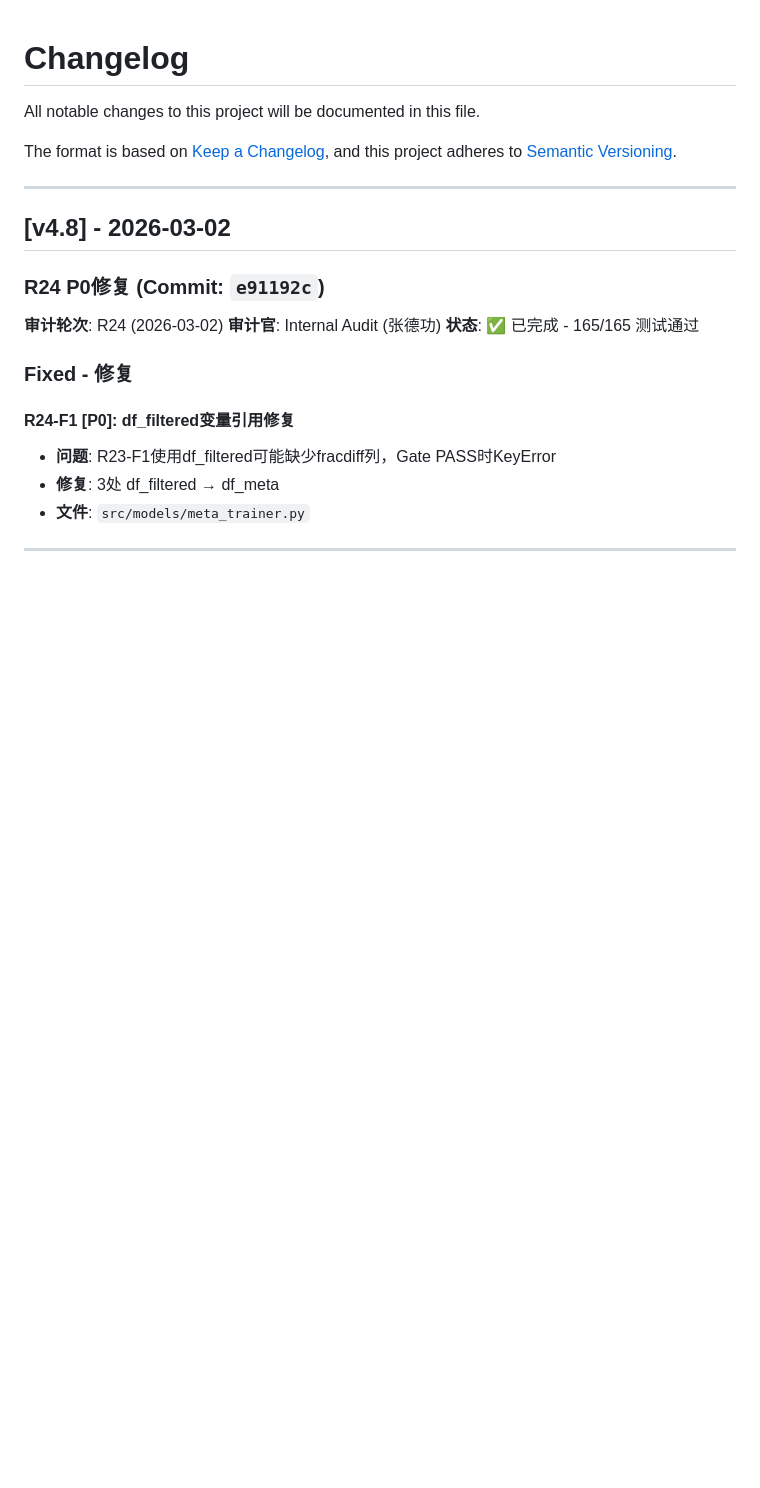
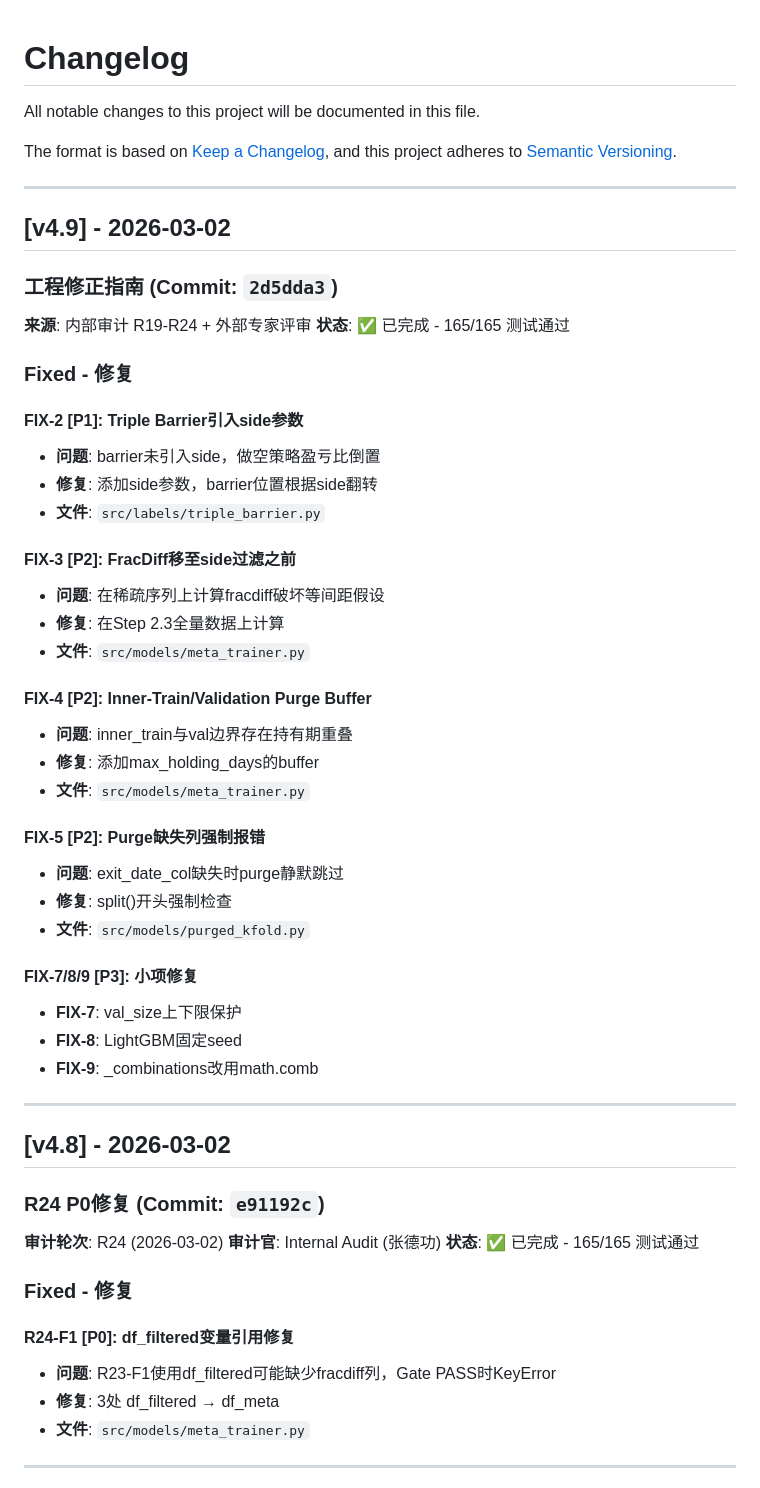
Before and after one commit to Linekerzhu/quant-mvp, a Markdown page: CHANGELOG.md, the part around the change. Drawn GitHub-style; blank space fills up the shorter version.

Commit message:
docs: Update CHANGELOG and FIX_LOG for FIX-2~FIX-9
- CHANGELOG.md: Add v4.9 (engineering corrections)
- FIX_LOG.md: Add FIX-2~FIX-9 records

```diff
--- a/CHANGELOG.md
+++ b/CHANGELOG.md
@@ -4,6 +4,42 @@ All notable changes to this project will be documented in this file.
 
 The format is based on [Keep a Changelog](https://keepachangelog.com/en/1.0.0/),
 and this project adheres to [Semantic Versioning](https://semver.org/spec/v2.0.0.html).
+
+---
+
+## [v4.9] - 2026-03-02
+
+### 工程修正指南 (Commit: `2d5dda3`)
+
+**来源**: 内部审计 R19-R24 + 外部专家评审
+**状态**: ✅ 已完成 - 165/165 测试通过
+
+### Fixed - 修复
+
+#### FIX-2 [P1]: Triple Barrier引入side参数
+- **问题**: barrier未引入side，做空策略盈亏比倒置
+- **修复**: 添加side参数，barrier位置根据side翻转
+- **文件**: `src/labels/triple_barrier.py`
+
+#### FIX-3 [P2]: FracDiff移至side过滤之前
+- **问题**: 在稀疏序列上计算fracdiff破坏等间距假设
+- **修复**: 在Step 2.3全量数据上计算
+- **文件**: `src/models/meta_trainer.py`
+
+#### FIX-4 [P2]: Inner-Train/Validation Purge Buffer
+- **问题**: inner_train与val边界存在持有期重叠
+- **修复**: 添加max_holding_days的buffer
+- **文件**: `src/models/meta_trainer.py`
+
+#### FIX-5 [P2]: Purge缺失列强制报错
+- **问题**: exit_date_col缺失时purge静默跳过
+- **修复**: split()开头强制检查
+- **文件**: `src/models/purged_kfold.py`
+
+#### FIX-7/8/9 [P3]: 小项修复
+- **FIX-7**: val_size上下限保护
+- **FIX-8**: LightGBM固定seed
+- **FIX-9**: _combinations改用math.comb
 
 ---
 
```
Also changed, not shown: FIX_LOG.md (+37 -0 lines).
